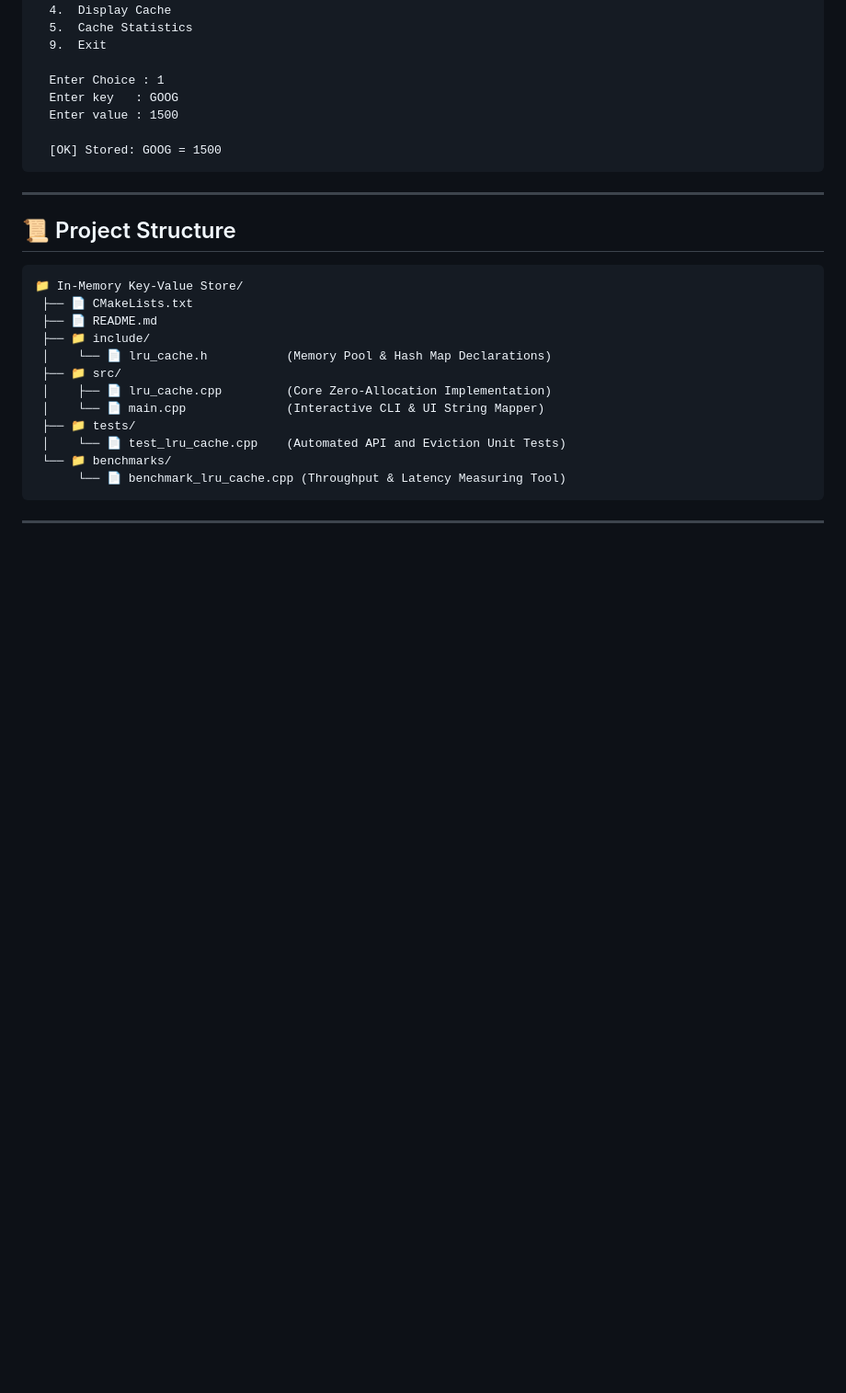
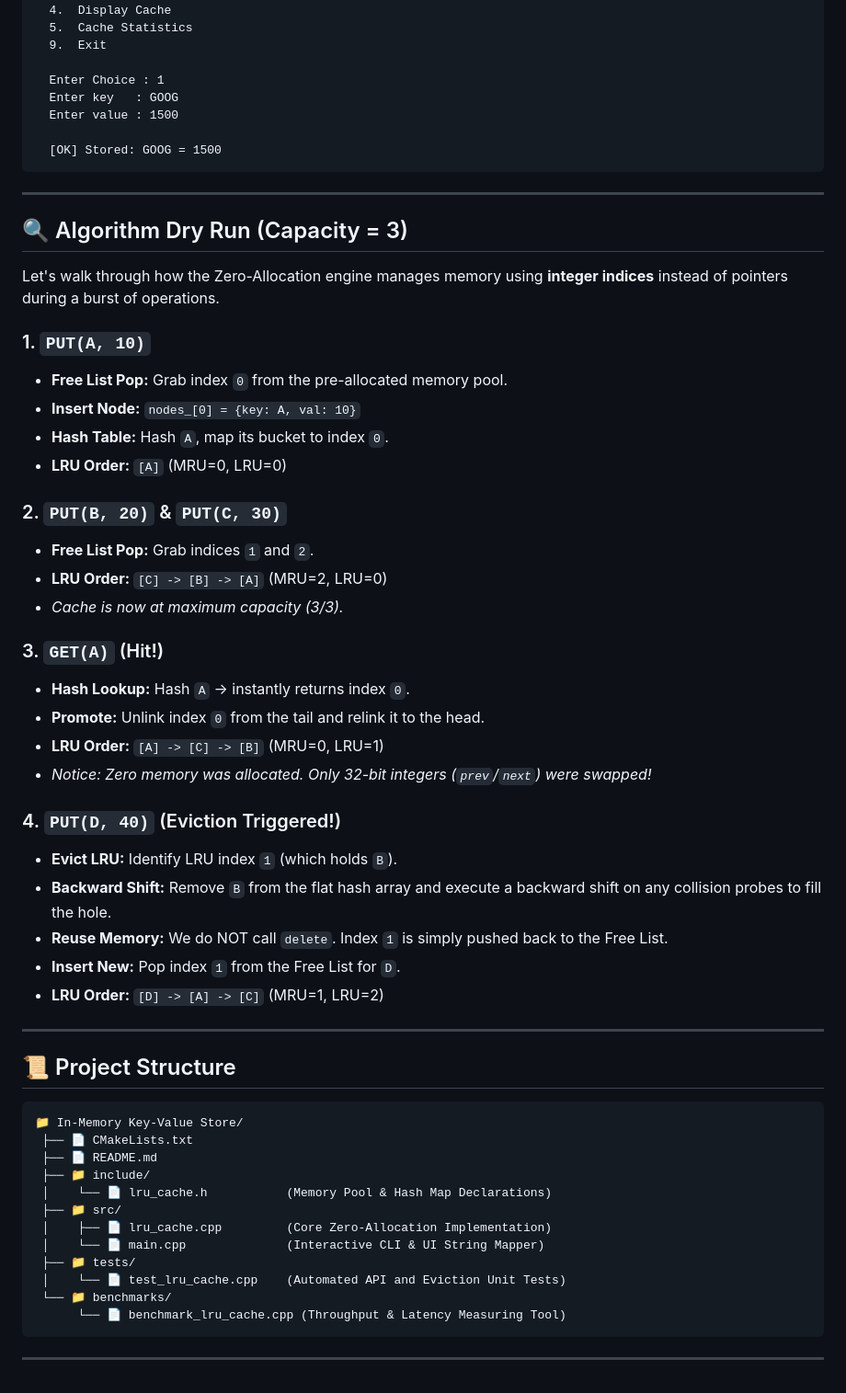
Before and after one commit to TY-SO-N/LRU_Cache, a Markdown page: README.md, the part around the change. Shown at 92% size. Drawn GitHub-style; blank space fills up the shorter version.

Commit message:
docs: Add Algorithm Dry Run to README

````diff
--- a/README.md
+++ b/README.md
@@ -121,6 +121,36 @@ The project includes an interactive terminal simulator to manually test the cach
 
 ---
 
+## 🔍 Algorithm Dry Run (Capacity = 3)
+
+Let's walk through how the Zero-Allocation engine manages memory using **integer indices** instead of pointers during a burst of operations.
+
+### 1. `PUT(A, 10)`
+- **Free List Pop:** Grab index `0` from the pre-allocated memory pool.
+- **Insert Node:** `nodes_[0] = {key: A, val: 10}`
+- **Hash Table:** Hash `A`, map its bucket to index `0`.
+- **LRU Order:** `[A]` (MRU=0, LRU=0)
+
+### 2. `PUT(B, 20)` & `PUT(C, 30)`
+- **Free List Pop:** Grab indices `1` and `2`.
+- **LRU Order:** `[C] -> [B] -> [A]` (MRU=2, LRU=0)
+- *Cache is now at maximum capacity (3/3).*
+
+### 3. `GET(A)` (Hit!)
+- **Hash Lookup:** Hash `A` -> instantly returns index `0`.
+- **Promote:** Unlink index `0` from the tail and relink it to the head.
+- **LRU Order:** `[A] -> [C] -> [B]` (MRU=0, LRU=1)
+- *Notice: Zero memory was allocated. Only 32-bit integers (`prev`/`next`) were swapped!*
+
+### 4. `PUT(D, 40)` (Eviction Triggered!)
+- **Evict LRU:** Identify LRU index `1` (which holds `B`).
+- **Backward Shift:** Remove `B` from the flat hash array and execute a backward shift on any collision probes to fill the hole.
+- **Reuse Memory:** We do NOT call `delete`. Index `1` is simply pushed back to the Free List.
+- **Insert New:** Pop index `1` from the Free List for `D`.
+- **LRU Order:** `[D] -> [A] -> [C]` (MRU=1, LRU=2)
+
+---
+
 ## 📜 Project Structure
 
 ```text
````
